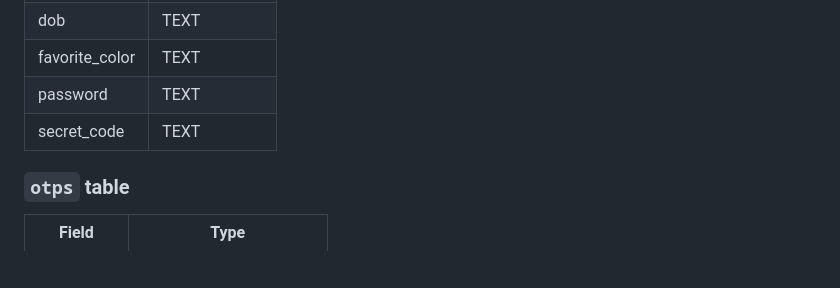
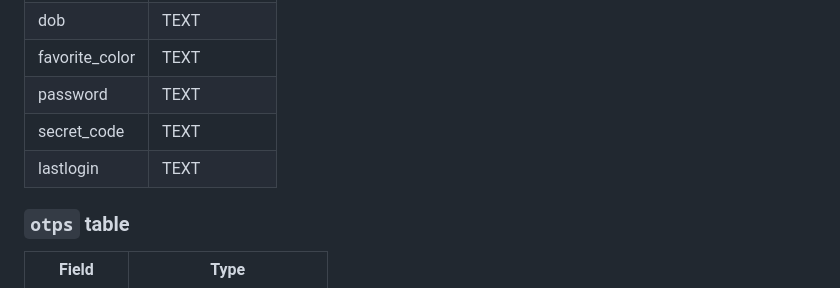
Before and after one commit to Canol001/Secure-Vault-Storage-System, a Markdown page: Readme.md, the part around the change. Rendered like a GitHub page; blank space fills up the shorter version.

```diff
--- a/Readme.md
+++ b/Readme.md
@@ -70,6 +70,7 @@ In an era where data breaches and identity thefts are at an all-time high, this
 | favorite_color| TEXT      |
 | password      | TEXT      |
 | secret_code   | TEXT      |
+| lastlogin     | TEXT      |
 
 ### `otps` table
 | Field    | Type |
```
